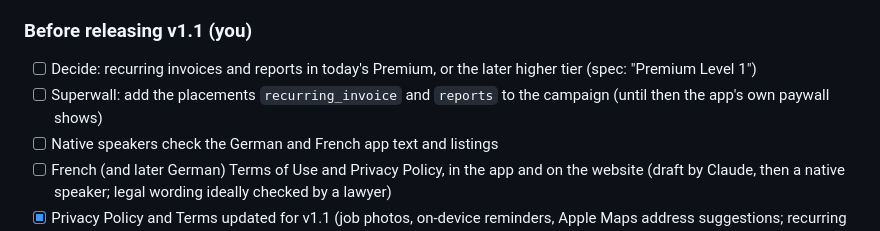
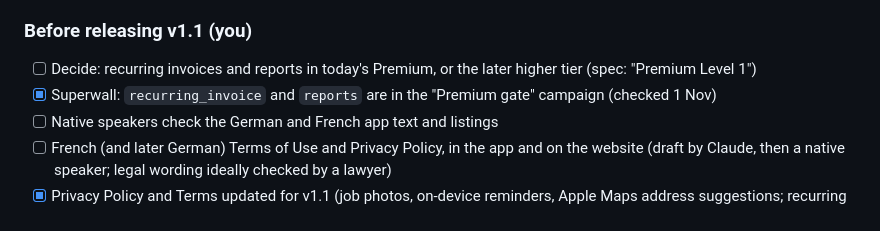
Before and after one commit to Gonzalo6282/InvoiceMaker, a Markdown page: tasks/todo.md, the part around the change. Drawn GitHub-style.

Commit message:
todo: Superwall placements already in the campaign
Co-Authored-By: Claude Opus 5.5 <noreply@anthropic.com>
Claude-Session: https://claude.ai/code/session_019p4U4g9LYTkEnSNjv2PMM6

```diff
--- a/tasks/todo.md
+++ b/tasks/todo.md
@@ -116,7 +116,7 @@ One line = one task = one commit + push. Every push is tested by GitHub Actions
 
 ### Before releasing v1.1 (you)
 - [ ] Decide: recurring invoices and reports in today's Premium, or the later higher tier (spec: "Premium Level 1")
-- [ ] Superwall: add the placements `recurring_invoice` and `reports` to the campaign (until then the app's own paywall shows)
+- [x] Superwall: `recurring_invoice` and `reports` are in the "Premium gate" campaign (checked 1 Nov)
 - [ ] Native speakers check the German and French app text and listings
 - [ ] French (and later German) Terms of Use and Privacy Policy, in the app and on the website (draft by Claude, then a native speaker; legal wording ideally checked by a lawyer)
 - [x] Privacy Policy and Terms updated for v1.1 (job photos, on-device reminders, Apple Maps address suggestions; recurring drafts never sent automatically). App Store privacy label: no change (photos and reminders stay on the device and in the user's iCloud; address searches go to Apple, not to us)
```
